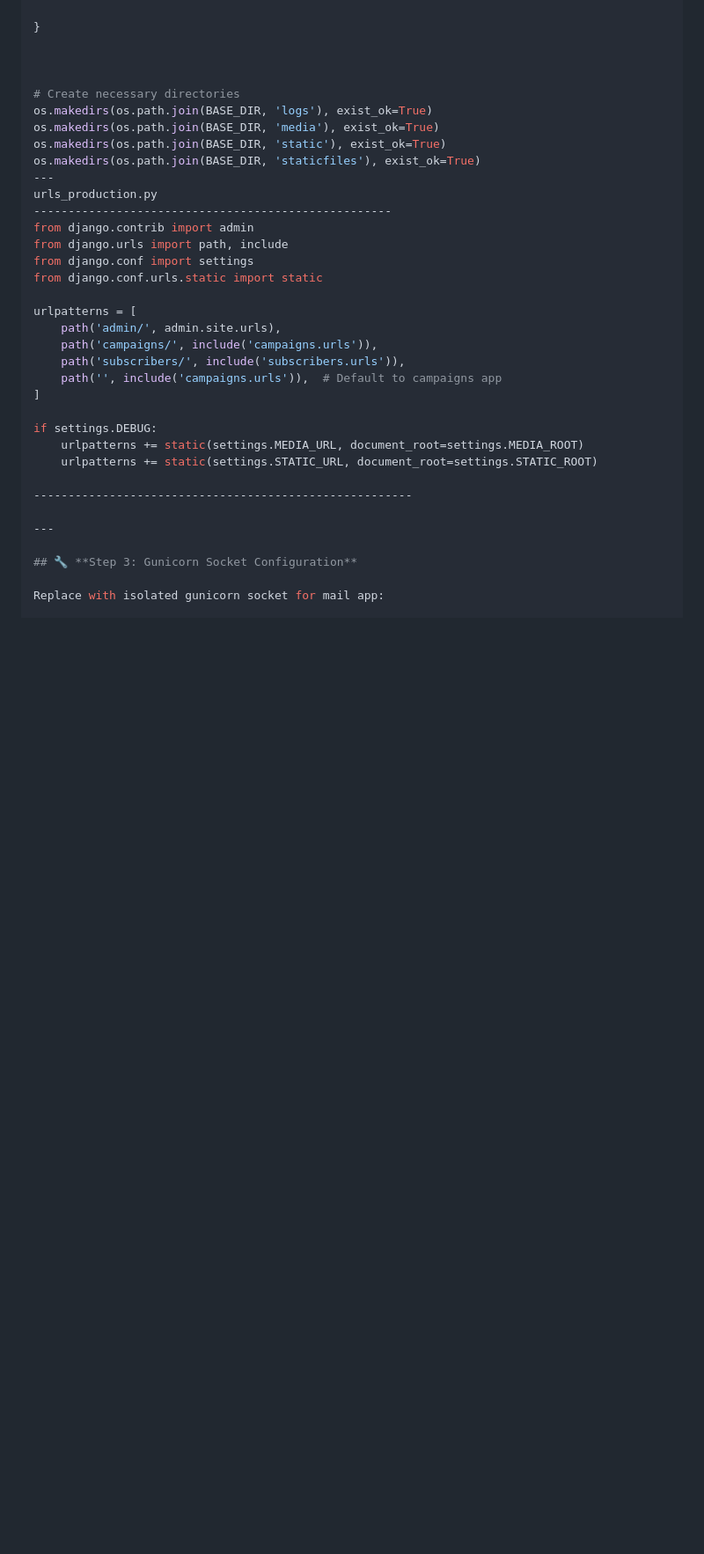
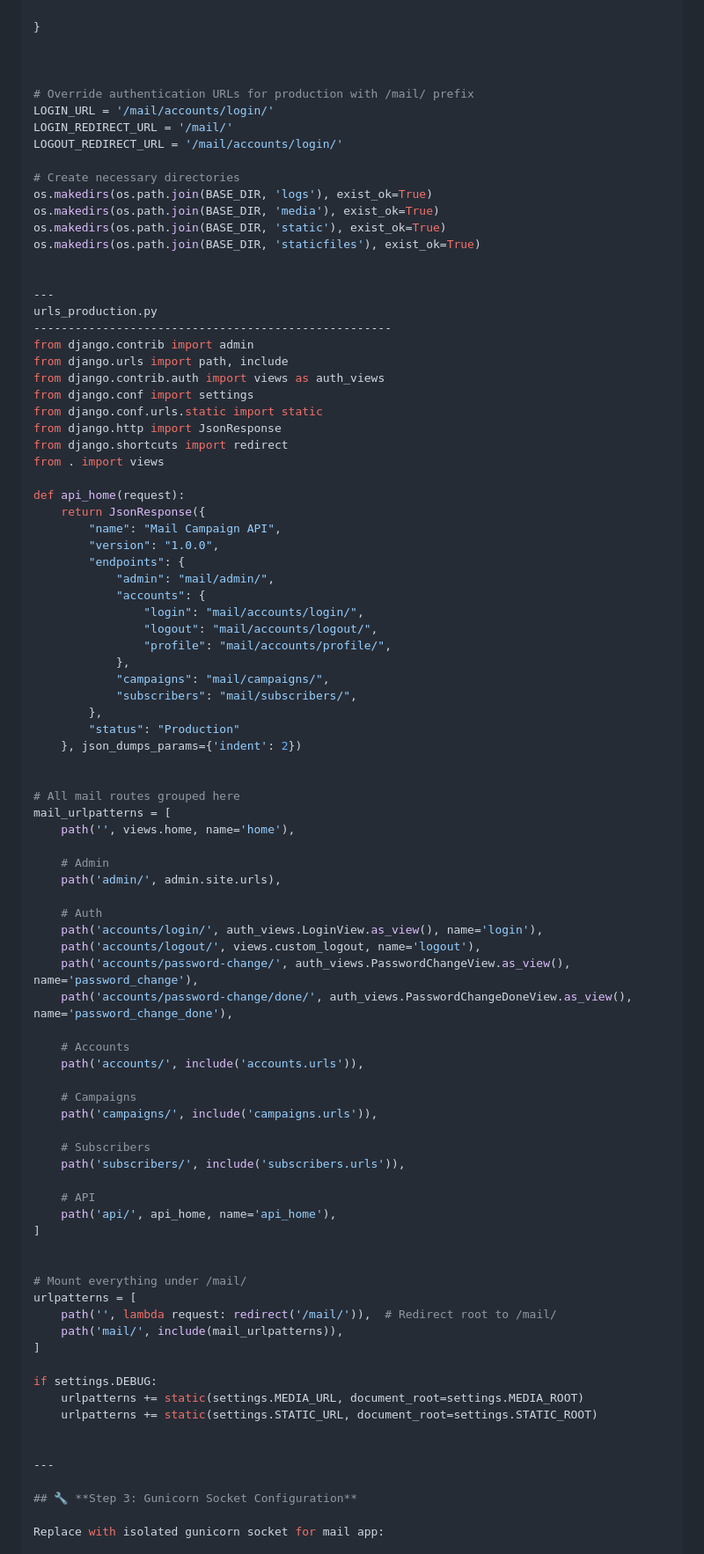
Before and after one commit to phumara/mail, a Markdown page: setup.md, the part around the change printed below. Shown: that part at 88% size. Rendered like a GitHub page; blank space fills up the shorter version.

```diff
--- a/setup.md
+++ b/setup.md
@@ -360,31 +334,85 @@ CACHES = {
 
 
 
+# Override authentication URLs for production with /mail/ prefix
+LOGIN_URL = '/mail/accounts/login/'
+LOGIN_REDIRECT_URL = '/mail/'
+LOGOUT_REDIRECT_URL = '/mail/accounts/login/'
+
 # Create necessary directories
 os.makedirs(os.path.join(BASE_DIR, 'logs'), exist_ok=True)
 os.makedirs(os.path.join(BASE_DIR, 'media'), exist_ok=True)
 os.makedirs(os.path.join(BASE_DIR, 'static'), exist_ok=True)
 os.makedirs(os.path.join(BASE_DIR, 'staticfiles'), exist_ok=True)
+
+
 ---
 urls_production.py
 ----------------------------------------------------
 from django.contrib import admin
 from django.urls import path, include
+from django.contrib.auth import views as auth_views
 from django.conf import settings
 from django.conf.urls.static import static
+from django.http import JsonResponse
+from django.shortcuts import redirect
+from . import views
 
+def api_home(request):
+    return JsonResponse({
+        "name": "Mail Campaign API",
+        "version": "1.0.0",
+        "endpoints": {
+            "admin": "mail/admin/",
+            "accounts": {
+                "login": "mail/accounts/login/",
+                "logout": "mail/accounts/logout/",
+                "profile": "mail/accounts/profile/",
+            },
+            "campaigns": "mail/campaigns/",
+            "subscribers": "mail/subscribers/",
+        },
+        "status": "Production"
+    }, json_dumps_params={'indent': 2})
+
+
+# All mail routes grouped here
+mail_urlpatterns = [
+    path('', views.home, name='home'),
+
+    # Admin
+    path('admin/', admin.site.urls),
+
+    # Auth
+    path('accounts/login/', auth_views.LoginView.as_view(), name='login'),
+    path('accounts/logout/', views.custom_logout, name='logout'),
+    path('accounts/password-change/', auth_views.PasswordChangeView.as_view(), name='password_change'),
+    path('accounts/password-change/done/', auth_views.PasswordChangeDoneView.as_view(), name='password_change_done'),
+
+    # Accounts
+    path('accounts/', include('accounts.urls')),
+
+    # Campaigns
+    path('campaigns/', include('campaigns.urls')),
+
+    # Subscribers
+    path('subscribers/', include('subscribers.urls')),
+
+    # API
+    path('api/', api_home, name='api_home'),
+]
+
+
+# Mount everything under /mail/
 urlpatterns = [
-    path('admin/', admin.site.urls),
-    path('campaigns/', include('campaigns.urls')),
-    path('subscribers/', include('subscribers.urls')),
-    path('', include('campaigns.urls')),  # Default to campaigns app
+    path('', lambda request: redirect('/mail/')),  # Redirect root to /mail/
+    path('mail/', include(mail_urlpatterns)),
 ]
 
 if settings.DEBUG:
     urlpatterns += static(settings.MEDIA_URL, document_root=settings.MEDIA_ROOT)
     urlpatterns += static(settings.STATIC_URL, document_root=settings.STATIC_ROOT)
 
--------------------------------------------------------
 
 ---
 
```
Also changed, not shown: other parts of setup.md (+10 -49 lines).
